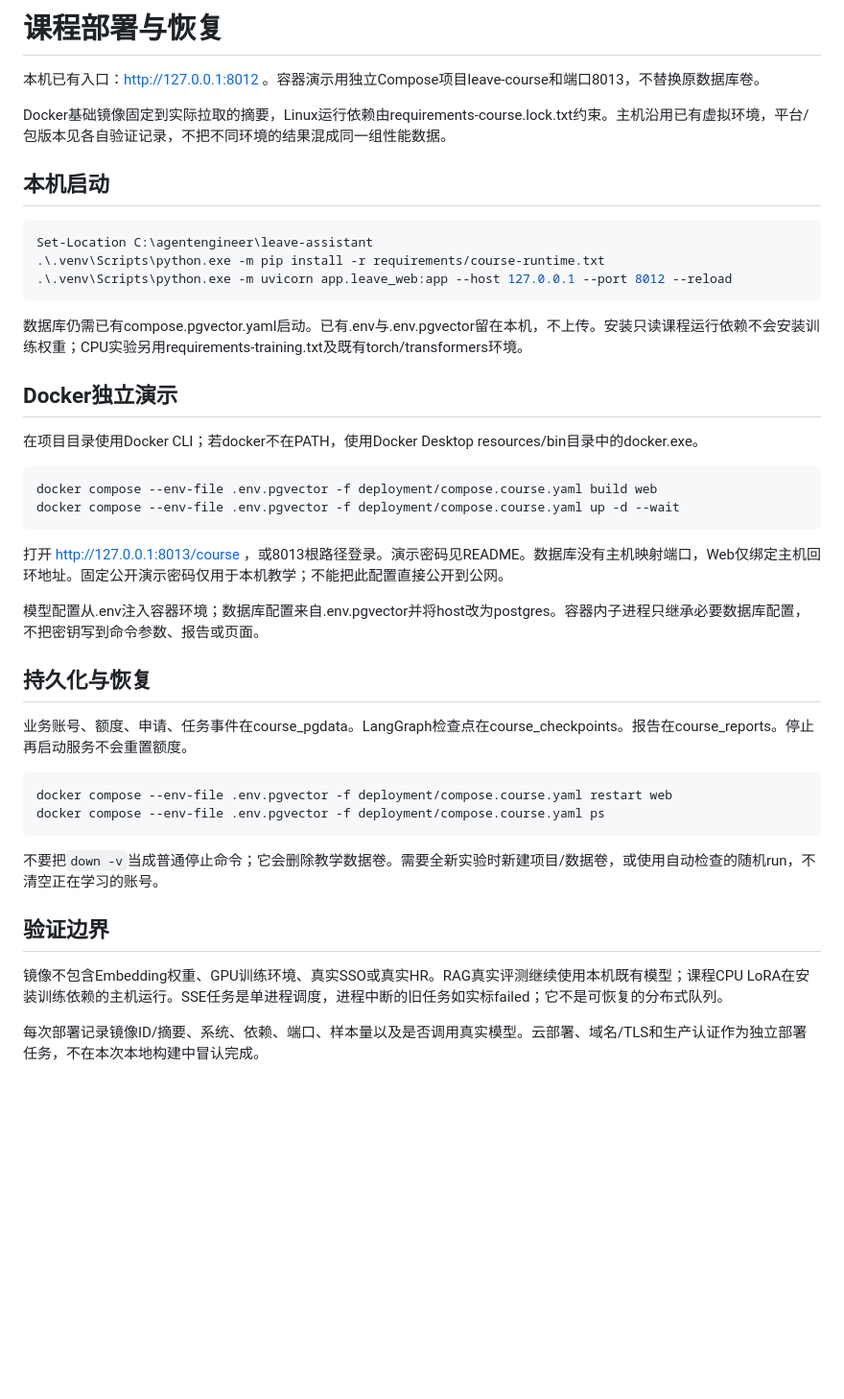
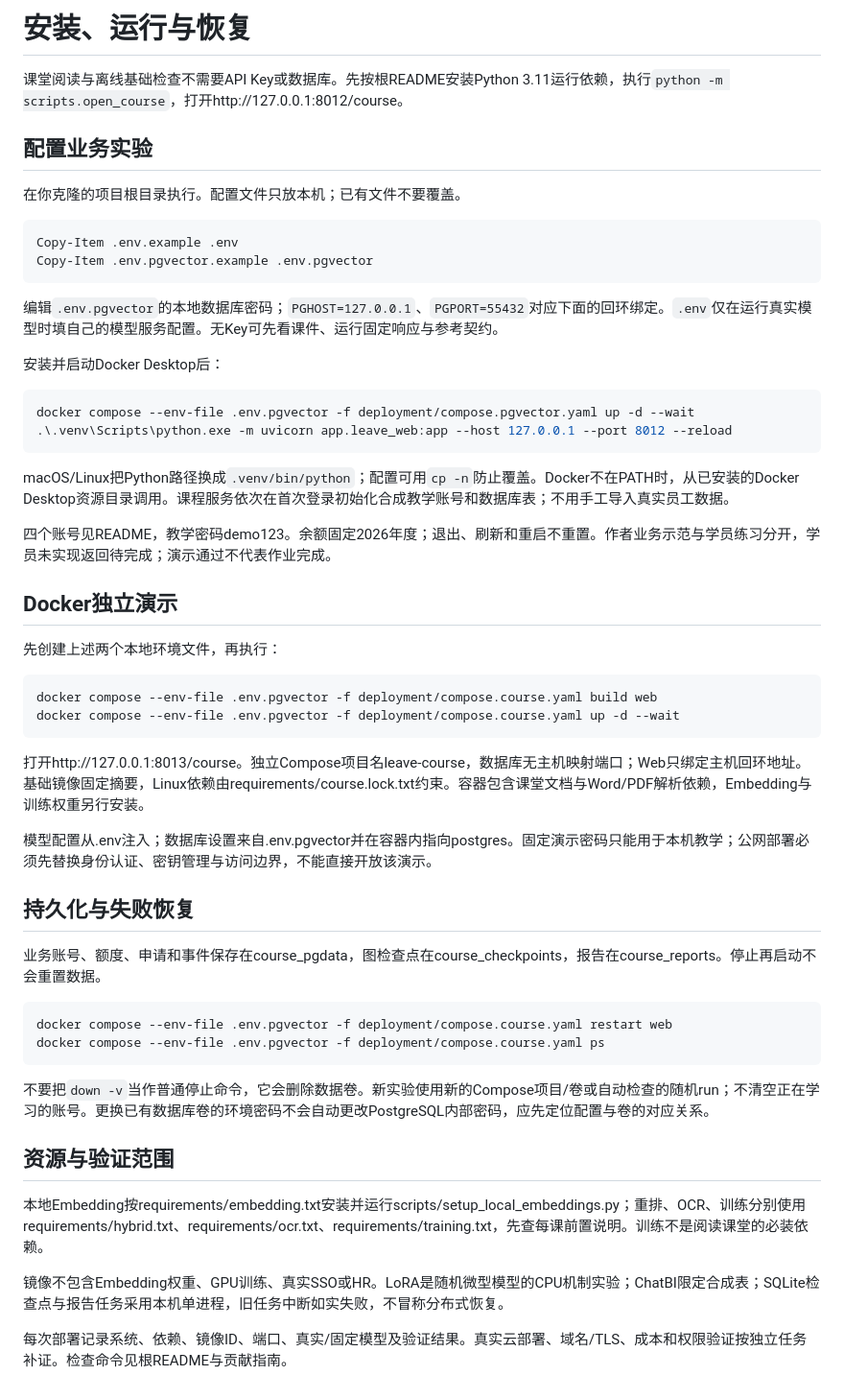
Before and after one commit to AlexXuz/leave-assistant, a Markdown page: docs/deployment.md, the part around the change. Shown: that part at 96% size. GitHub-like rendering; blank space fills up the shorter version.

Commit message:
docs: finish public classroom onboarding and verify complete resource navigation

````diff
--- a/docs/deployment.md
+++ b/docs/deployment.md
@@ -1,45 +1,57 @@
-# 课程部署与恢复
+# 安装、运行与恢复
 
-本机已有入口：http://127.0.0.1:8012 。容器演示用独立Compose项目leave-course和端口8013，不替换原数据库卷。
+课堂阅读与离线基础检查不需要API Key或数据库。先按根README安装Python 3.11运行依赖，执行`python -m scripts.open_course`，打开http://127.0.0.1:8012/course。
 
-Docker基础镜像固定到实际拉取的摘要，Linux运行依赖由requirements-course.lock.txt约束。主机沿用已有虚拟环境，平台/包版本见各自验证记录，不把不同环境的结果混成同一组性能数据。
+## 配置业务实验
 
-## 本机启动
+在你克隆的项目根目录执行。配置文件只放本机；已有文件不要覆盖。
 
 ```powershell
-Set-Location C:\agentengineer\leave-assistant
-.\.venv\Scripts\python.exe -m pip install -r requirements/course-runtime.txt
+Copy-Item .env.example .env
+Copy-Item .env.pgvector.example .env.pgvector
+```
+
+编辑`.env.pgvector`的本地数据库密码；`PGHOST=127.0.0.1`、`PGPORT=55432`对应下面的回环绑定。`.env`仅在运行真实模型时填自己的模型服务配置。无Key可先看课件、运行固定响应与参考契约。
+
+安装并启动Docker Desktop后：
+
+```powershell
+docker compose --env-file .env.pgvector -f deployment/compose.pgvector.yaml up -d --wait
 .\.venv\Scripts\python.exe -m uvicorn app.leave_web:app --host 127.0.0.1 --port 8012 --reload
 ```
 
-数据库仍需已有compose.pgvector.yaml启动。已有.env与.env.pgvector留在本机，不上传。安装只读课程运行依赖不会安装训练权重；CPU实验另用requirements-training.txt及既有torch/transformers环境。
+macOS/Linux把Python路径换成`.venv/bin/python`；配置可用`cp -n`防止覆盖。Docker不在PATH时，从已安装的Docker Desktop资源目录调用。课程服务依次在首次登录初始化合成教学账号和数据库表；不用手工导入真实员工数据。
+
+四个账号见README，教学密码demo123。余额固定2026年度；退出、刷新和重启不重置。作者业务示范与学员练习分开，学员未实现返回待完成；演示通过不代表作业完成。
 
 ## Docker独立演示
 
-在项目目录使用Docker CLI；若docker不在PATH，使用Docker Desktop resources/bin目录中的docker.exe。
+先创建上述两个本地环境文件，再执行：
 
 ```powershell
 docker compose --env-file .env.pgvector -f deployment/compose.course.yaml build web
 docker compose --env-file .env.pgvector -f deployment/compose.course.yaml up -d --wait
 ```
 
-打开 http://127.0.0.1:8013/course ，或8013根路径登录。演示密码见README。数据库没有主机映射端口，Web仅绑定主机回环地址。固定公开演示密码仅用于本机教学；不能把此配置直接公开到公网。
+打开http://127.0.0.1:8013/course。独立Compose项目名leave-course，数据库无主机映射端口；Web只绑定主机回环地址。基础镜像固定摘要，Linux依赖由requirements/course.lock.txt约束。容器包含课堂文档与Word/PDF解析依赖，Embedding与训练权重另行安装。
 
-模型配置从.env注入容器环境；数据库配置来自.env.pgvector并将host改为postgres。容器内子进程只继承必要数据库配置，不把密钥写到命令参数、报告或页面。
+模型配置从.env注入；数据库设置来自.env.pgvector并在容器内指向postgres。固定演示密码只能用于本机教学；公网部署必须先替换身份认证、密钥管理与访问边界，不能直接开放该演示。
 
-## 持久化与恢复
+## 持久化与失败恢复
 
-业务账号、额度、申请、任务事件在course_pgdata。LangGraph检查点在course_checkpoints。报告在course_reports。停止再启动服务不会重置额度。
+业务账号、额度、申请和事件保存在course_pgdata，图检查点在course_checkpoints，报告在course_reports。停止再启动不会重置数据。
 
 ```powershell
 docker compose --env-file .env.pgvector -f deployment/compose.course.yaml restart web
 docker compose --env-file .env.pgvector -f deployment/compose.course.yaml ps
 ```
 
-不要把`down -v`当成普通停止命令；它会删除教学数据卷。需要全新实验时新建项目/数据卷，或使用自动检查的随机run，不清空正在学习的账号。
+不要把`down -v`当作普通停止命令，它会删除数据卷。新实验使用新的Compose项目/卷或自动检查的随机run；不清空正在学习的账号。更换已有数据库卷的环境密码不会自动更改PostgreSQL内部密码，应先定位配置与卷的对应关系。
 
-## 验证边界
+## 资源与验证范围
 
-镜像不包含Embedding权重、GPU训练环境、真实SSO或真实HR。RAG真实评测继续使用本机既有模型；课程CPU LoRA在安装训练依赖的主机运行。SSE任务是单进程调度，进程中断的旧任务如实标failed；它不是可恢复的分布式队列。
+本地Embedding按requirements/embedding.txt安装并运行scripts/setup_local_embeddings.py；重排、OCR、训练分别使用requirements/hybrid.txt、requirements/ocr.txt、requirements/training.txt，先查每课前置说明。训练不是阅读课堂的必装依赖。
 
-每次部署记录镜像ID/摘要、系统、依赖、端口、样本量以及是否调用真实模型。云部署、域名/TLS和生产认证作为独立部署任务，不在本次本地构建中冒认完成。
+镜像不包含Embedding权重、GPU训练、真实SSO或HR。LoRA是随机微型模型的CPU机制实验；ChatBI限定合成表；SQLite检查点与报告任务采用本机单进程，旧任务中断如实失败，不冒称分布式恢复。
+
+每次部署记录系统、依赖、镜像ID、端口、真实/固定模型及验证结果。真实云部署、域名/TLS、成本和权限验证按独立任务补证。检查命令见根README与贡献指南。
````
Also changed, not shown: README.md (+2 -0 lines), course/README.md (+3 -3 lines), docs/assets/classroom.png (added), 5 other files.
